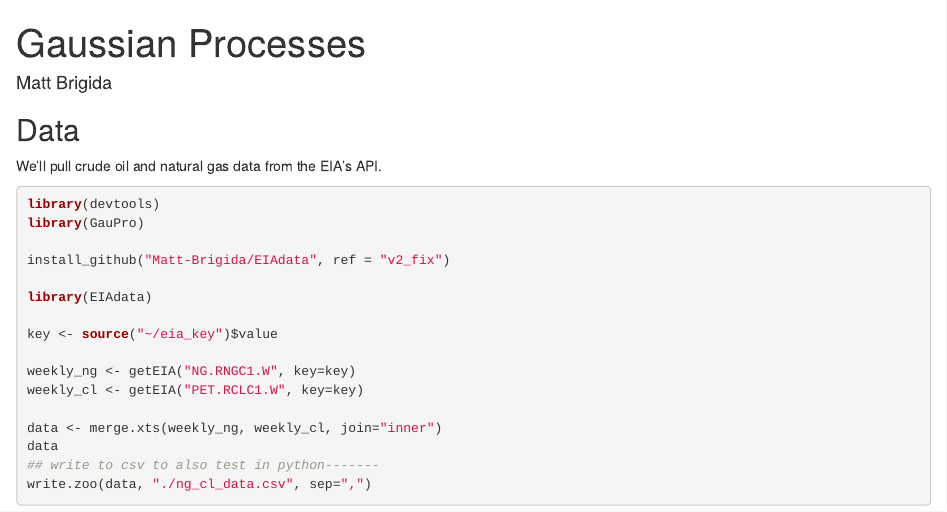
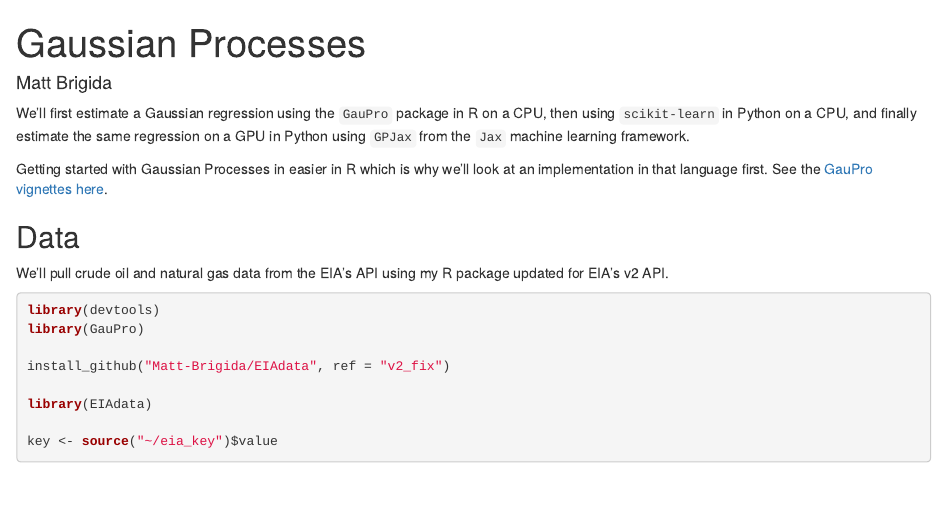
Before and after one commit to financial-education/gaussian_regression, an R Markdown document (index.Rmd): the page in a window 1100 px wide, from its top. Rendered offline with R 4.5, knitr and Pandoc, with nearby package versions; drawn as R Markdown's standard HTML page in place of the format the file asks for; some code elsewhere in the file could not run offline.

Commit message:
new text

````diff
--- a/index.Rmd
+++ b/index.Rmd
@@ -5,18 +5,22 @@ date:
 output:
   rmdformats::downcute:
     self_contained: true
-    thumbnails: true
+    thumbnails: false
     lightbox: true
     gallery: false
     highlight: tango
 ---
 
+We'll first estimate a Gaussian regression using the `GauPro` package in R on a CPU, then using `scikit-learn` in Python on a CPU, and finally estimate the same regression on a GPU in Python using `GPJax` from the `Jax` machine learning framework.
+
+
+Getting started with Gaussian Processes in easier in R which is why we'll look at an implementation in that language first. See the [GauPro vignettes here](https://cran.r-project.org/package=GauPro).
 
 ## Data
 
-We'll pull crude oil and natural gas data from the EIA's API.
+We'll pull crude oil and natural gas data from the EIA's API using my R package updated for EIA's v2 API.
 
-```{r eval=FALSE}
+```{r eval=TRUE}
 library(devtools)
 library(GauPro)
 
@@ -32,7 +37,7 @@ weekly_cl <- getEIA("PET.RCLC1.W", key=key)
 data <- merge.xts(weekly_ng, weekly_cl, join="inner")
 data
 ## write to csv to also test in python-------
-write.zoo(data, "./ng_cl_data.csv", sep=",")
+# write.zoo(data, "./ng_cl_data.csv", sep=",")
 ```
 
 We'll convert the data into logs and plot:
````
Also changed, not shown: index.html, index.Rmd (8 more changed lines).
